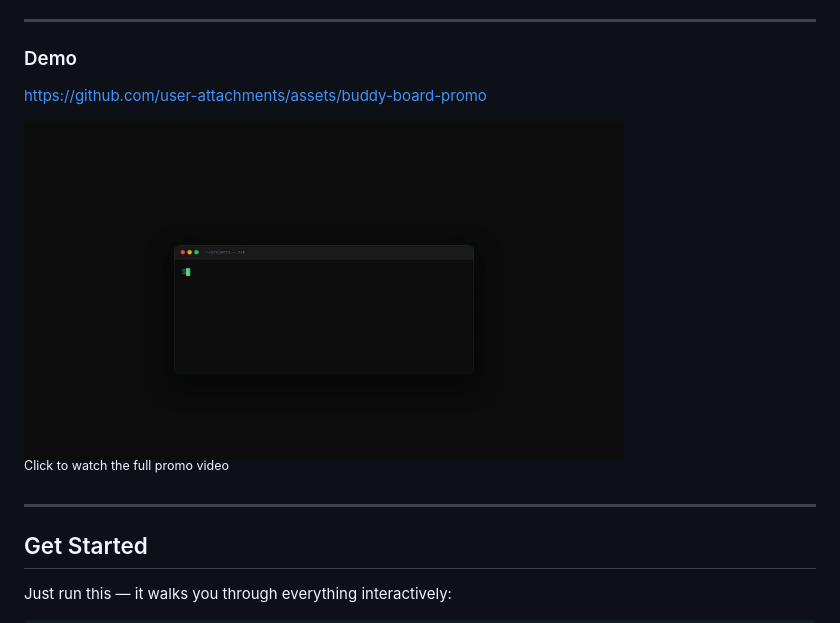
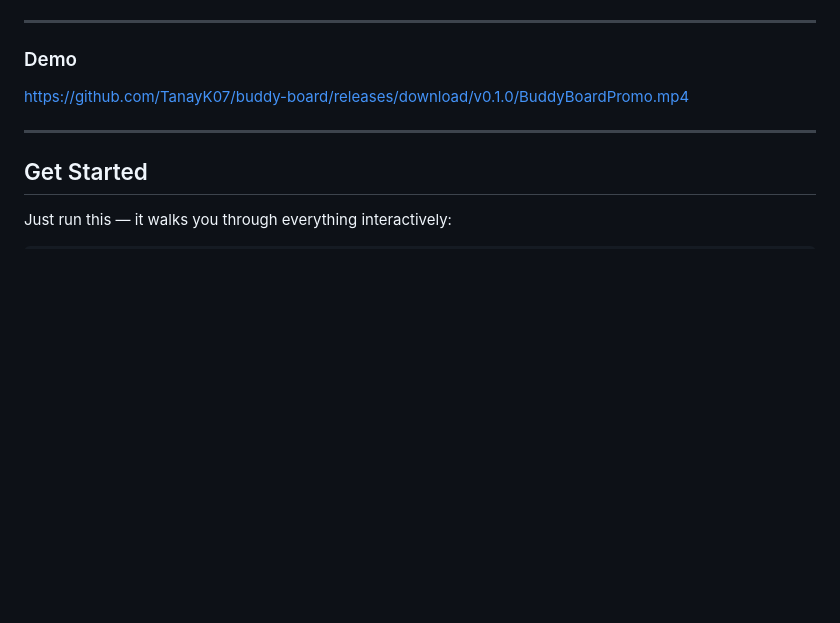
Before and after one commit to Tanay10x/buddy-board, a Markdown page: README.md, the part around the change. GitHub-like rendering; blank space fills up the shorter version.

```diff
--- a/README.md
+++ b/README.md
@@ -14,13 +14,7 @@
 
 ### Demo
 
-https://github.com/user-attachments/assets/buddy-board-promo
-
-<a href="https://github.com/TanayK07/buddy-board/releases/download/v0.1.0/BuddyBoardPromo.mp4">
-  <img src=".github/screenshots/video-thumb.png" alt="Buddy Board Promo Video" width="600" />
-</a>
-
-<sup>Click to watch the full promo video</sup>
+https://github.com/TanayK07/buddy-board/releases/download/v0.1.0/BuddyBoardPromo.mp4
 
 ---
 
```
